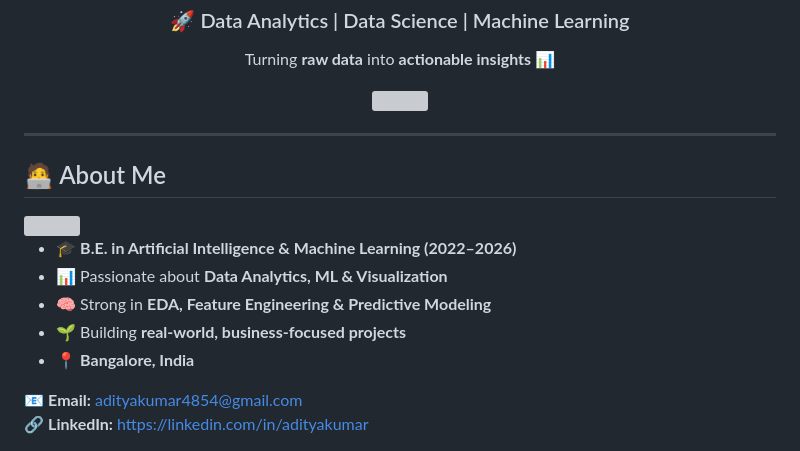
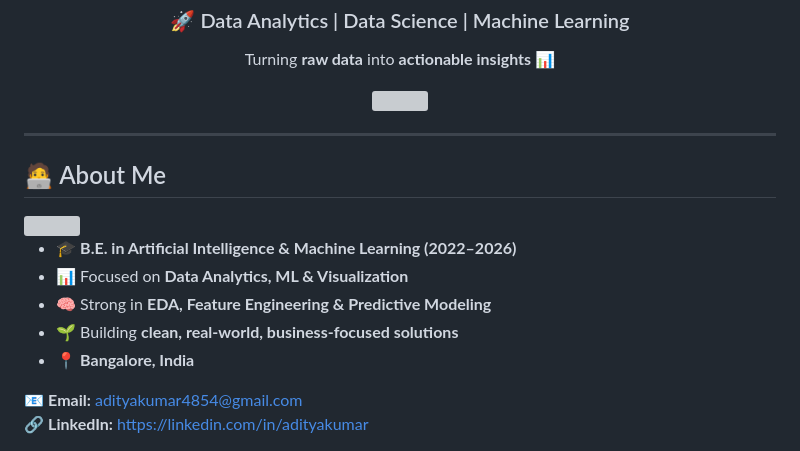
Before and after one commit to adityakumar143/-portfolio, a Markdown page: README.md, the part around one of its changes. Drawn GitHub-style; grey boxes are pictures that could not be loaded.

```diff
--- a/README.md
+++ b/README.md
@@ -19,9 +19,9 @@
 <img align="right" width="300" src="https://media.giphy.com/media/qgQUggAC3Pfv687qPC/giphy.gif"/>
 
 - 🎓 **B.E. in Artificial Intelligence & Machine Learning (2022–2026)**
-- 📊 Passionate about **Data Analytics, ML & Visualization**
+- 📊 Focused on **Data Analytics, ML & Visualization**
 - 🧠 Strong in **EDA, Feature Engineering & Predictive Modeling**
-- 🌱 Building **real-world, business-focused projects**
+- 🌱 Building **clean, real-world, business-focused solutions**
 - 📍 **Bangalore, India**
 
 📧 **Email:** adityakumar4854@gmail.com
```
Also changed, not shown: other parts of README.md (+13 -73 lines).
